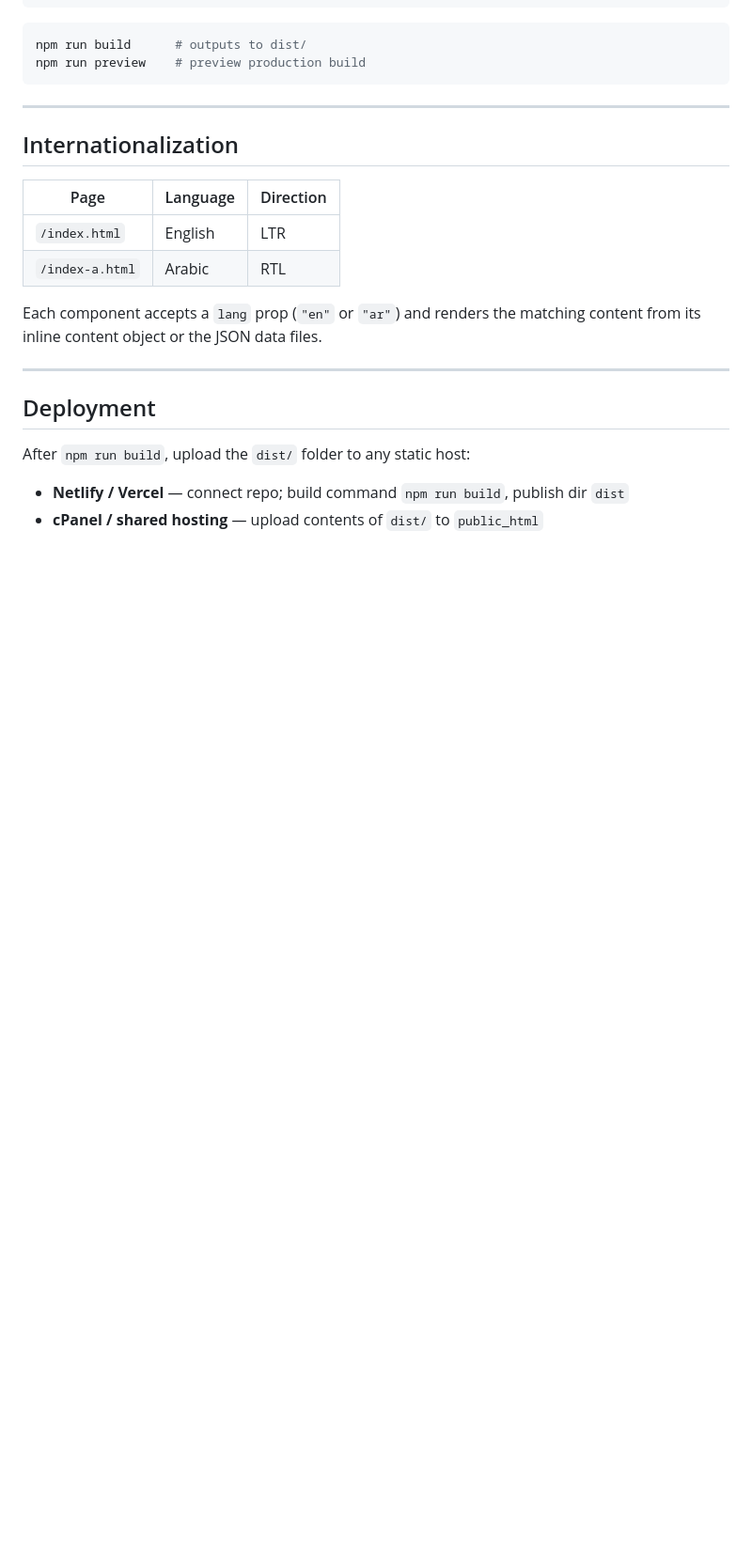
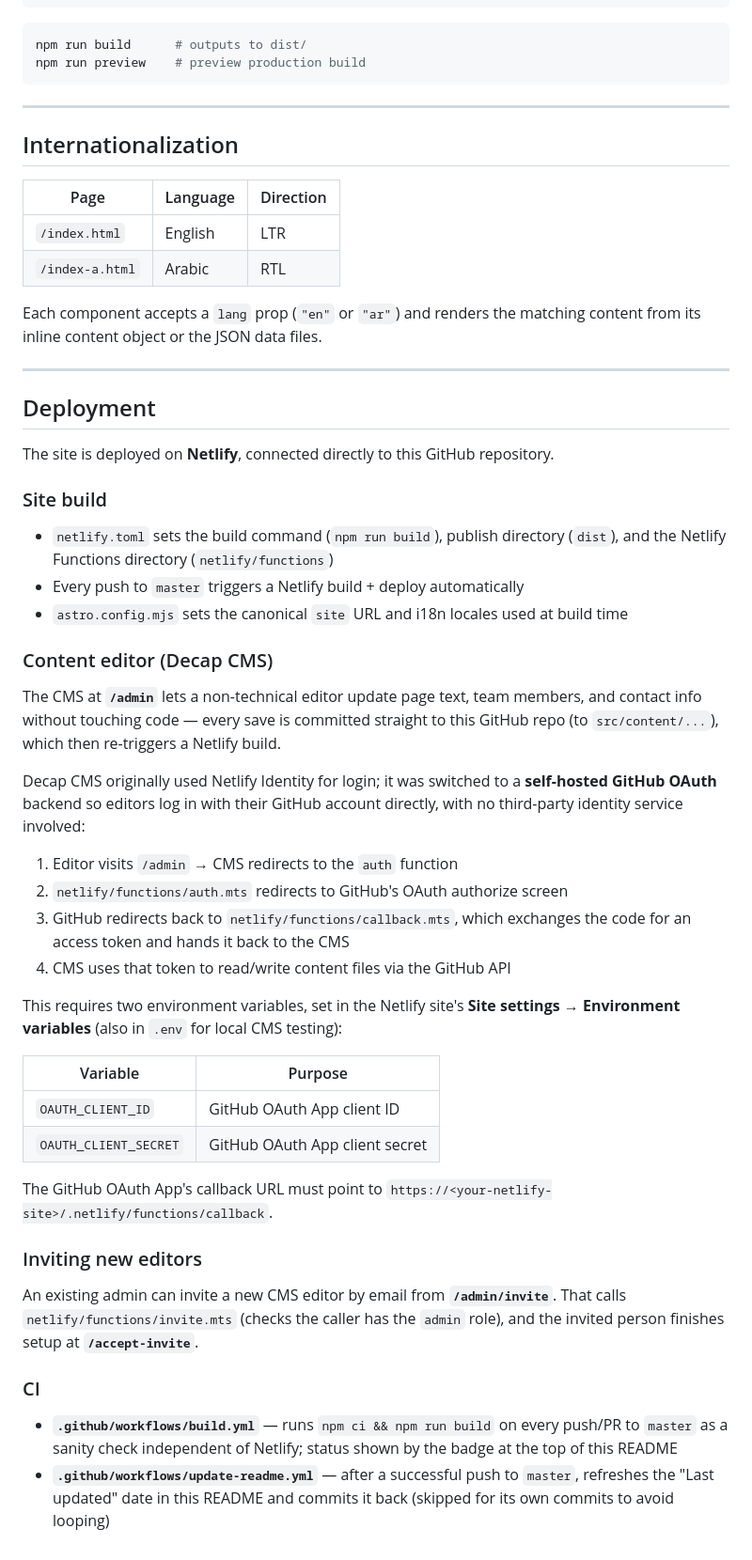
Before and after one commit to EbrahimHeggy/yg-auditors-website, a Markdown page: README.md, the part around one of its changes. Shown at 94% size. GitHub-like rendering; blank space fills up the shorter version.

```diff
--- a/README.md
+++ b/README.md
@@ -115,7 +143,53 @@ Each component accepts a `lang` prop (`"en"` or `"ar"`) and renders the matching
 
 ## Deployment
 
-After `npm run build`, upload the `dist/` folder to any static host:
+The site is deployed on **Netlify**, connected directly to this GitHub repository.
 
-- **Netlify / Vercel** — connect repo; build command `npm run build`, publish dir `dist`
-- **cPanel / shared hosting** — upload contents of `dist/` to `public_html`
+### Site build
+
+- `netlify.toml` sets the build command (`npm run build`), publish directory (`dist`),
+  and the Netlify Functions directory (`netlify/functions`)
+- Every push to `master` triggers a Netlify build + deploy automatically
+- `astro.config.mjs` sets the canonical `site` URL and i18n locales used at build time
+
+### Content editor (Decap CMS)
+
+The CMS at **`/admin`** lets a non-technical editor update page text, team members,
+and contact info without touching code — every save is committed straight to this
+GitHub repo (to `src/content/...`), which then re-triggers a Netlify build.
+
+Decap CMS originally used Netlify Identity for login; it was switched to a
+**self-hosted GitHub OAuth** backend so editors log in with their GitHub account
+directly, with no third-party identity service involved:
+
+1. Editor visits `/admin` → CMS redirects to the `auth` function
+2. `netlify/functions/auth.mts` redirects to GitHub's OAuth authorize screen
+3. GitHub redirects back to `netlify/functions/callback.mts`, which exchanges the
+   code for an access token and hands it back to the CMS
+4. CMS uses that token to read/write content files via the GitHub API
+
+This requires two environment variables, set in the Netlify site's
+**Site settings → Environment variables** (also in `.env` for local CMS testing):
+
+| Variable | Purpose |
+|----------|---------|
+| `OAUTH_CLIENT_ID` | GitHub OAuth App client ID |
+| `OAUTH_CLIENT_SECRET` | GitHub OAuth App client secret |
+
+The GitHub OAuth App's callback URL must point to
+`https://<your-netlify-site>/.netlify/functions/callback`.
+
+### Inviting new editors
+
+An existing admin can invite a new CMS editor by email from **`/admin/invite`**.
+That calls `netlify/functions/invite.mts` (checks the caller has the `admin` role),
+and the invited person finishes setup at **`/accept-invite`**.
+
+### CI
+
+- **`.github/workflows/build.yml`** — runs `npm ci && npm run build` on every push/PR
+  to `master` as a sanity check independent of Netlify; status shown by the badge at
+  the top of this README
+- **`.github/workflows/update-readme.yml`** — after a successful push to `master`,
+  refreshes the "Last updated" date in this README and commits it back (skipped for
+  its own commits to avoid looping)
```
Also changed, not shown: other parts of README.md (+46 -18 lines).
